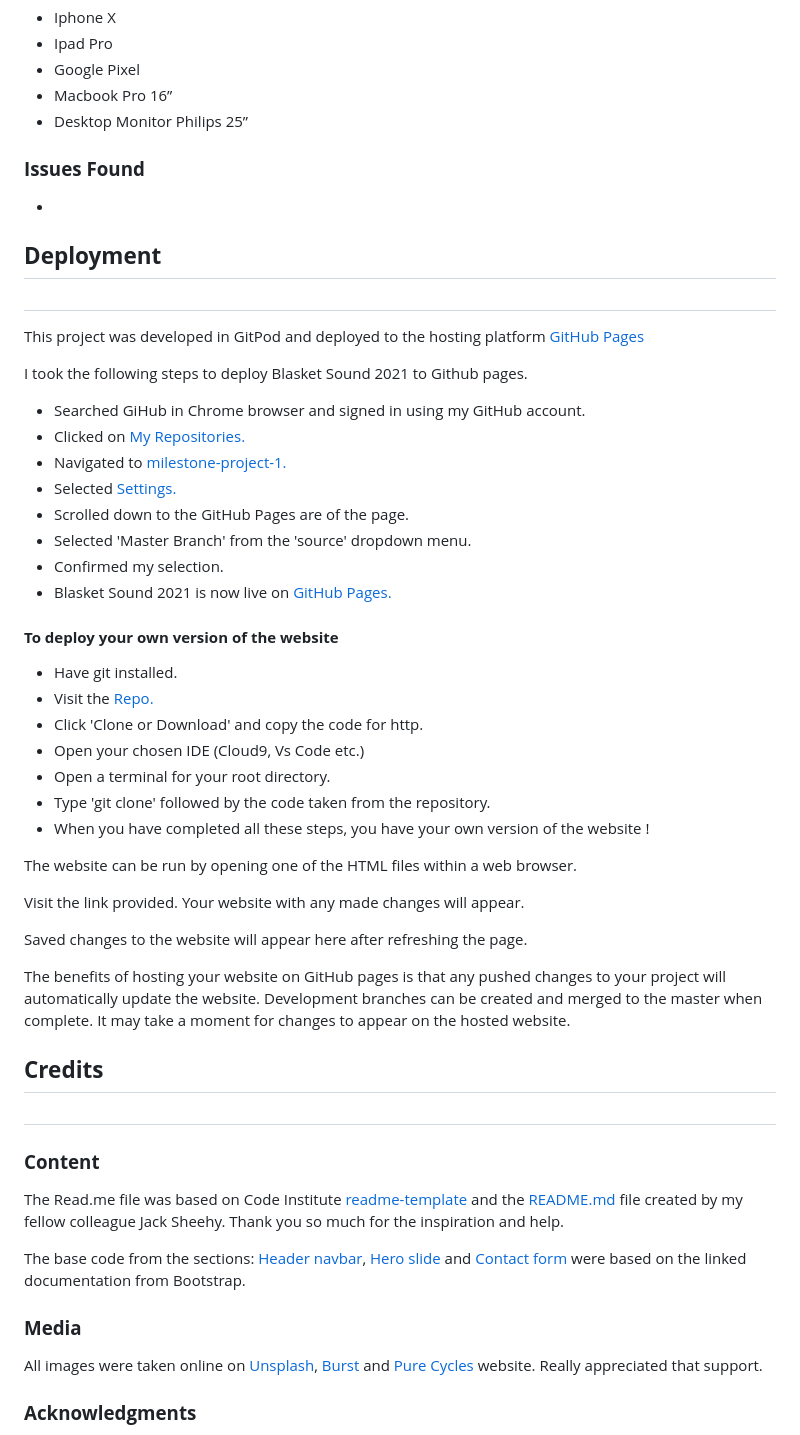
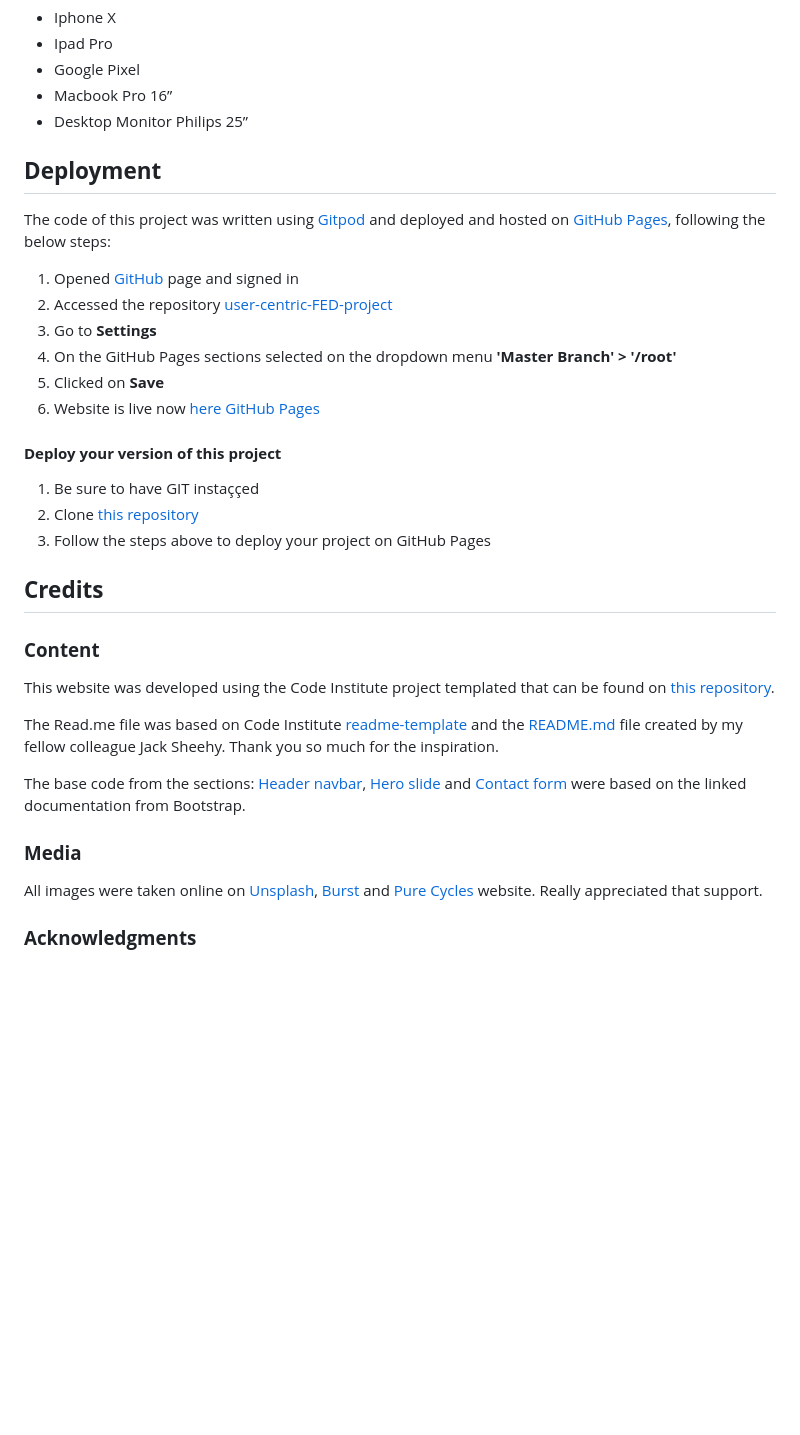
Before and after one commit to Code-Institute-Submissions/user-centric-FED-project, a Markdown page: README.md, the part around the change printed below. Rendered like a GitHub page; blank space fills up the shorter version.

```diff
--- a/README.md
+++ b/README.md
@@ -265,53 +248,30 @@ Website tested on the following devices manually or using Chrome Developer Tools
 *   Macbook Pro 16”
 *   Desktop Monitor Philips 25”
 
-### **Issues Found**
+## **Deployment**
 
-*
+The code of this project was written using [Gitpod](https://www.gitpod.io/) and deployed and hosted on [GitHub Pages](https://pages.github.com/), following the below steps:
 
-## **Deployment**
-#
+1.   Opened [GitHub](https://github.com/) page and signed in
+2.   Accessed the repository [user-centric-FED-project](https://github.com/pcantarelli/user-centric-FED-project)
+3.   Go to **Settings**
+4.   On the GitHub Pages sections selected on the dropdown menu **'Master Branch' > '/root'**
+5.   Clicked on **Save**
+6.  Website is live now [here GitHub Pages](https://pcantarelli.github.io/user-centric-FED-project/)
 
-This project was developed in GitPod and deployed to the hosting platform [GitHub Pages](https://www.google.com/images)
+#### **Deploy your version of this project**
 
-I took the following steps to deploy Blasket Sound 2021 to Github pages.
-
-
-
-*   Searched GiHub in Chrome browser and signed in using my GitHub account.
-*   Clicked on [My Repositories.](https://github.com/jacksheehy15?tab=repositories)
-*   Navigated to [milestone-project-1.](https://github.com/jacksheehy15/milestone-project-1)
-*   Selected [Settings.](https://github.com/jacksheehy15/milestone-project-1/settings)
-*   Scrolled down to the GitHub Pages are of the page.
-*   Selected 'Master Branch' from the 'source' dropdown menu.
-*   Confirmed my selection.
-*   Blasket Sound 2021 is now live on [GitHub Pages.](https://www.google.com/images)
-
-#### **To deploy your own version of the website**
-
-*   Have git installed.
-*   Visit the [Repo.](https://github.com/jacksheehy15/milestone-project-1)
-*   Click 'Clone or Download' and copy the code for http.
-*   Open your chosen IDE (Cloud9, Vs Code etc.)
-*   Open a terminal for your root directory.
-*   Type 'git clone' followed by the code taken from the repository.
-*   When you have completed all these steps, you have your own version of the website !
-
-The website can be run by opening one of the HTML files within a web browser.
-
-Visit the link provided. Your website with any made changes will appear.
-
-Saved changes to the website will appear here after refreshing the page.
-
-The benefits of hosting your website on GitHub pages is that any pushed changes to your project will automatically update the website. Development branches can be created and merged to the master when complete. It may take a moment for changes to appear on the hosted website.
-
+1.   Be sure to have GIT instaççed
+2.  Clone [this repository](https://github.com/pcantarelli/user-centric-FED-project)
+3. Follow the steps above to deploy your project on GitHub Pages
 
 ## **Credits**
-#
 
 ### **Content**
 
-The Read.me file was based on Code Institute [readme-template](https://github.com/Code-Institute-Solutions/readme-template) and the [README.md](https://github.com/jacksheehy15/milestone-project-1) file created by my fellow colleague Jack Sheehy. Thank you so much for the inspiration and help.
+This website was developed using the Code Institute project templated that can be found on [this repository](https://github.com/Code-Institute-Org/gitpod-full-template).
+
+The Read.me file was based on Code Institute [readme-template](https://github.com/Code-Institute-Solutions/readme-template) and the [README.md](https://github.com/jacksheehy15/milestone-project-1) file created by my fellow colleague Jack Sheehy. Thank you so much for the inspiration.
 
 The base code from the sections: [Header navbar](https://getbootstrap.com/docs/4.5/components/navbar/), [Hero slide](https://getbootstrap.com/docs/4.5/components/carousel/) and [Contact form](https://getbootstrap.com/docs/4.5/components/forms/) were based on the linked documentation from Bootstrap.
 
@@ -320,7 +280,6 @@ The base code from the sections: [Header navbar](https://getbootstrap.com/docs/4
 
 All images were taken online on [Unsplash](https://unsplash.com/), [Burst](https://burst.shopify.com/) and [Pure Cycles](https://www.purecycles.com/#) website. Really appreciated that support.
 
-
 ### **Acknowledgments**
 
 I’d like to thank the Code Institute tutors and support staff. Their support definitely helped me to achieve all my goals on this project.
```
Also changed, not shown: other parts of README.md (+19 -36 lines), assets/images/wireframes/wireframe_desktop.jpg (added), assets/images/wireframes/wireframe_mobile.jpg (added), assets/images/wireframes/wireframe_tablet.jpg (added), 10 other files.
